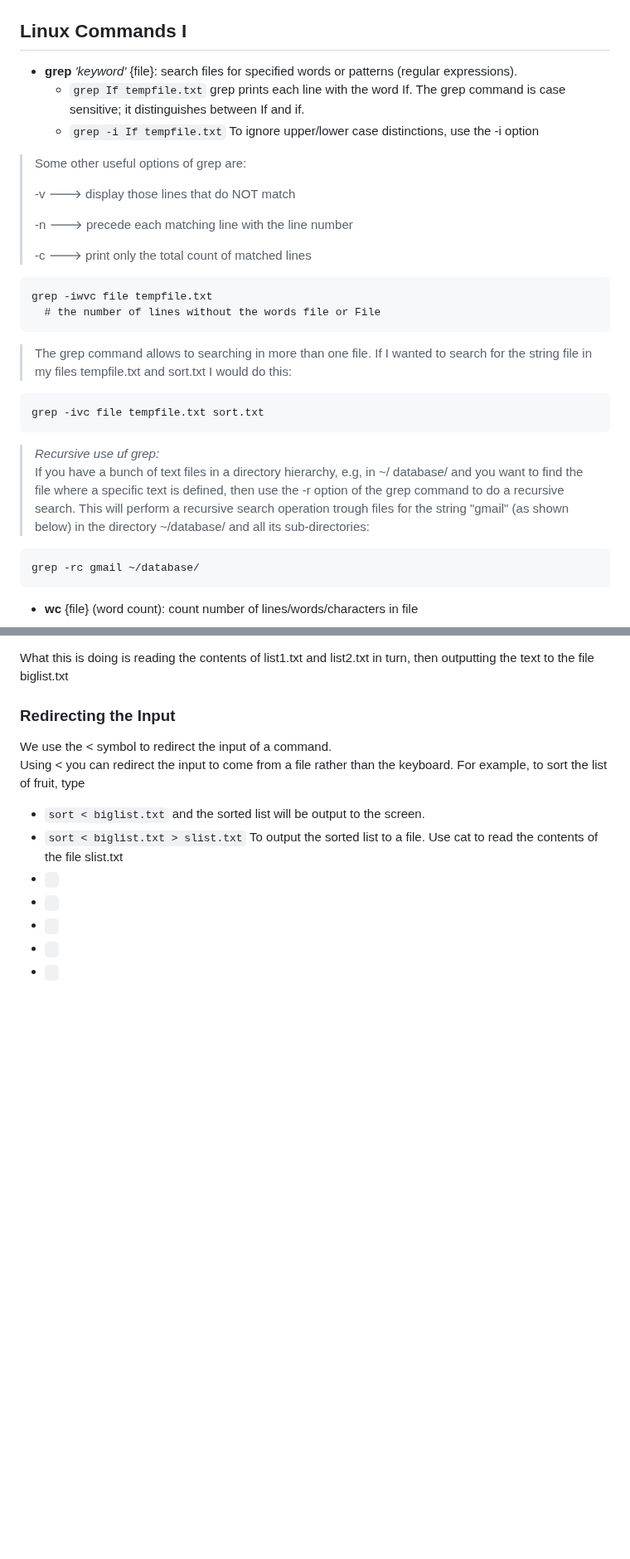
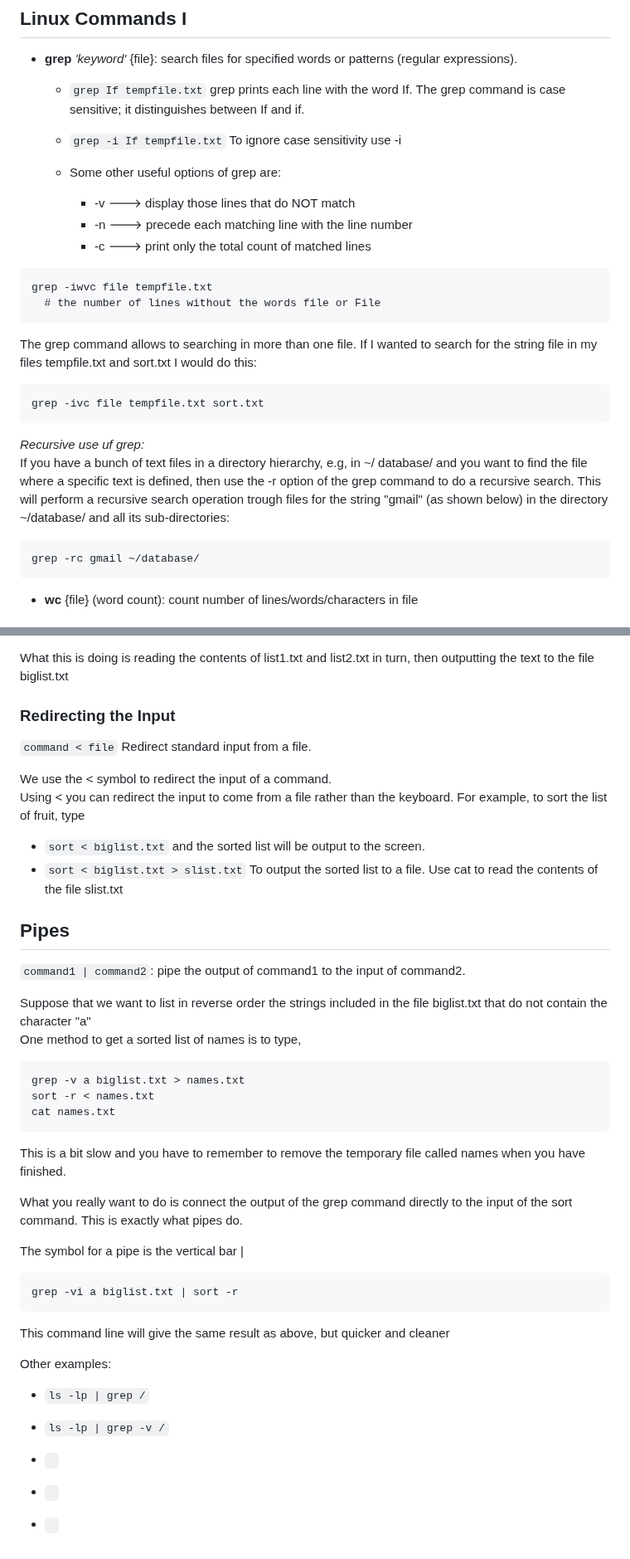
Before and after one commit to Deya-B/Linux_Python_DB, a Markdown page: Linux/Linux_AdvancedCommands.md, 2 parts joined by grey strips. Shown at 83% size. Rendered like a GitHub page; blank space fills up the shorter version.

````diff
--- a/Linux/Commands.md
+++ b/Linux/Linux_AdvancedCommands.md
@@ -1,27 +1,23 @@
 ## Linux Commands I
 - **grep** *'keyword'* {file}: search files for specified words or patterns (regular expressions).
   * ```grep If tempfile.txt``` grep prints each line with the word If. The grep command is case sensitive; it distinguishes between If and if.
-  * ```grep -i If tempfile.txt``` To ignore upper/lower case distinctions, use the -i option
+  * ```grep -i If tempfile.txt``` To ignore case sensitivity use -i
 
-> Some other useful options of grep are:
->
-  > -v 🡒 display those lines that do NOT match
-  >
-  > -n 🡒 precede each matching line with the line number
-  >
-  > -c 🡒 print only the total count of matched lines
+  * Some other useful options of grep are:
+      * -v 🡒 display those lines that do NOT match
+      * -n 🡒 precede each matching line with the line number
+      * -c 🡒 print only the total count of matched lines
 
 ```
 grep -iwvc file tempfile.txt
   # the number of lines without the words file or File
 ```
-  > The grep command allows to searching in more than one file. If I wanted to search for the string file in my files tempfile.txt and sort.txt I would do this:
+The grep command allows to searching in more than one file. If I wanted to search for the string file in my files tempfile.txt and sort.txt I would do this:
 ```
 grep -ivc file tempfile.txt sort.txt
 ```
-
-  > _Recursive use uf grep:_ <br>
-  > If you have a bunch of text files in a directory hierarchy, e.g, in ~/ database/ and you want to find the file where a specific text is defined, then use the -r option of the grep command to do a recursive search. This will perform a recursive search operation trough files for the string "gmail" (as shown below) in the directory ~/database/ and all its sub-directories:
+_Recursive use uf grep:_ <br>
+If you have a bunch of text files in a directory hierarchy, e.g, in ~/ database/ and you want to find the file where a specific text is defined, then use the -r option of the grep command to do a recursive search. This will perform a recursive search operation trough files for the string "gmail" (as shown below) in the directory ~/database/ and all its sub-directories:
 ```
 grep -rc gmail ~/database/
 ```
@@ -77,12 +79,38 @@ cat list1.txt list2.txt > biglist.txt
 What this is doing is reading the contents of list1.txt and list2.txt in turn, then outputting the text to the file biglist.txt
 
 ### Redirecting the Input
+```command < file``` Redirect standard input from a file.
+
 We use the < symbol to redirect the input of a command. <br>
 Using < you can redirect the input to come from a file rather than the keyboard. For example, to sort the list of fruit, type <br>
   * ```sort < biglist.txt``` and the sorted list will be output to the screen.
   * ```sort < biglist.txt > slist.txt``` To output the sorted list to a file. Use cat to read the contents of the file slist.txt
+
+## Pipes
+```command1 | command2```: pipe the output of command1 to the input of command2.
+
+Suppose that we want to list in reverse order the strings included in the file biglist.txt that do not contain the character "a" <br>
+One method to get a sorted list of names is to type,
+```
+grep -v a biglist.txt > names.txt
+sort -r < names.txt
+cat names.txt
+```
+This is a bit slow and you have to remember to remove the temporary file called names when you have finished.
+
+What you really want to do is connect the output of the grep command directly to the input of the sort command. This is exactly what pipes do.
+
+The symbol for a pipe is the vertical bar |
+```
+grep -vi a biglist.txt | sort -r
+```
+This command line will give the same result as above, but quicker and cleaner
+
+Other examples:
+  * ```ls -lp | grep /```
+  * ```ls -lp | grep -v /```
+
+
   * ``` ```
   * ``` ```
   * ``` ```
-  * ``` ```
-  * ``` ```
````
Also changed, not shown: other parts of Linux/Linux_AdvancedCommands.md (+9 -3 lines).
